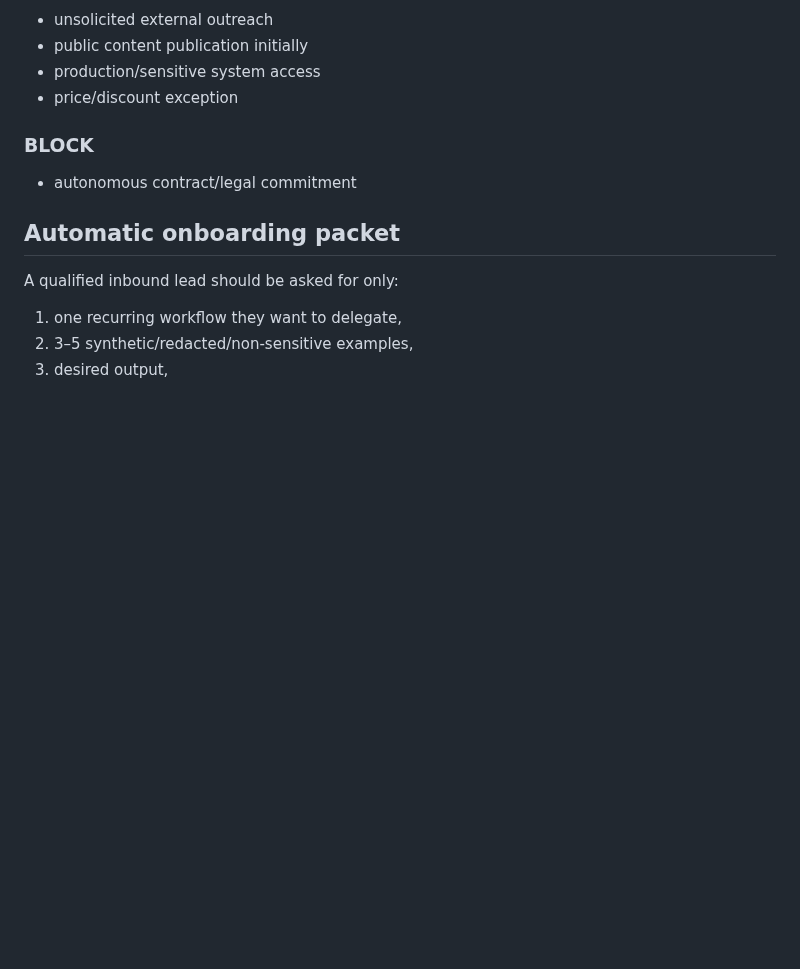
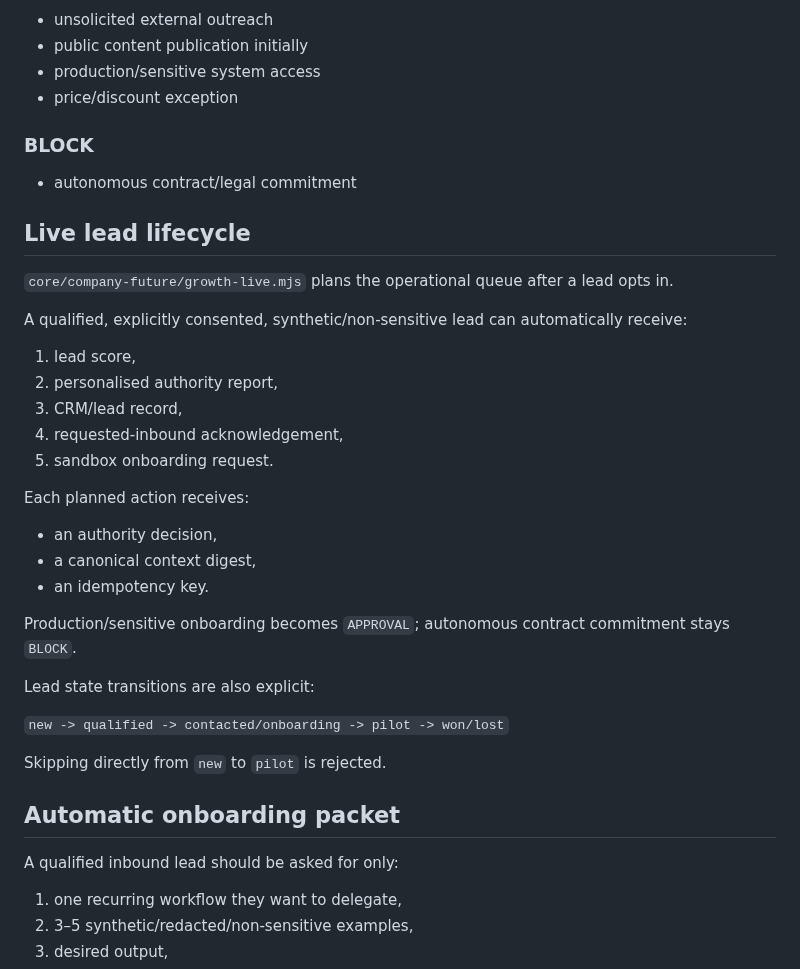
Before and after one commit to mikelninh/digital-worker-factory, a Markdown page: docs/GROWTH_ENGINE.md, the part around one of its changes. GitHub-like rendering; blank space fills up the shorter version.

```diff
--- a/docs/GROWTH_ENGINE.md
+++ b/docs/GROWTH_ENGINE.md
@@ -98,6 +100,32 @@ No contact details are required to receive the result.
 
 - autonomous contract/legal commitment
 
+## Live lead lifecycle
+
+`core/company-future/growth-live.mjs` plans the operational queue after a lead opts in.
+
+A qualified, explicitly consented, synthetic/non-sensitive lead can automatically receive:
+
+1. lead score,
+2. personalised authority report,
+3. CRM/lead record,
+4. requested-inbound acknowledgement,
+5. sandbox onboarding request.
+
+Each planned action receives:
+
+- an authority decision,
+- a canonical context digest,
+- an idempotency key.
+
+Production/sensitive onboarding becomes `APPROVAL`; autonomous contract commitment stays `BLOCK`.
+
+Lead state transitions are also explicit:
+
+`new -> qualified -> contacted/onboarding -> pilot -> won/lost`
+
+Skipping directly from `new` to `pilot` is rejected.
+
 ## Automatic onboarding packet
 
 A qualified inbound lead should be asked for only:
```
Also changed, not shown: other parts of docs/GROWTH_ENGINE.md (+27 -10 lines).
